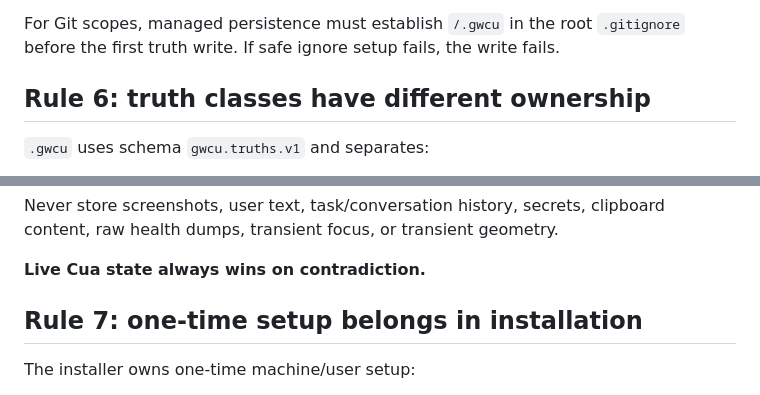
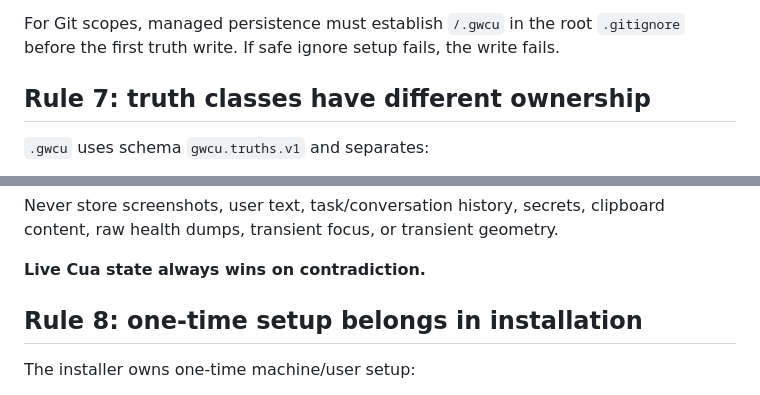
Before and after one commit to ryanraposo/gnome-wayland-computer-use, a Markdown page: DETERMINISM.md, 2 parts joined by grey strips. GitHub-like rendering.

```diff
--- a/DETERMINISM.md
+++ b/DETERMINISM.md
@@ -69,7 +99,7 @@ For Git scopes, managed persistence must establish `/.gwcu` in the root
 `.gitignore` before the first truth write. If safe ignore setup fails, the write
 fails.
 
-## Rule 6: truth classes have different ownership
+## Rule 7: truth classes have different ownership
 
 `.gwcu` uses schema `gwcu.truths.v1` and separates:
 
@@ -87,7 +117,7 @@ clipboard content, raw health dumps, transient focus, or transient geometry.
 
 **Live Cua state always wins on contradiction.**
 
-## Rule 7: one-time setup belongs in installation
+## Rule 8: one-time setup belongs in installation
 
 The installer owns one-time machine/user setup:
 
```
Also changed, not shown: other parts of DETERMINISM.md (+38 -8 lines).
